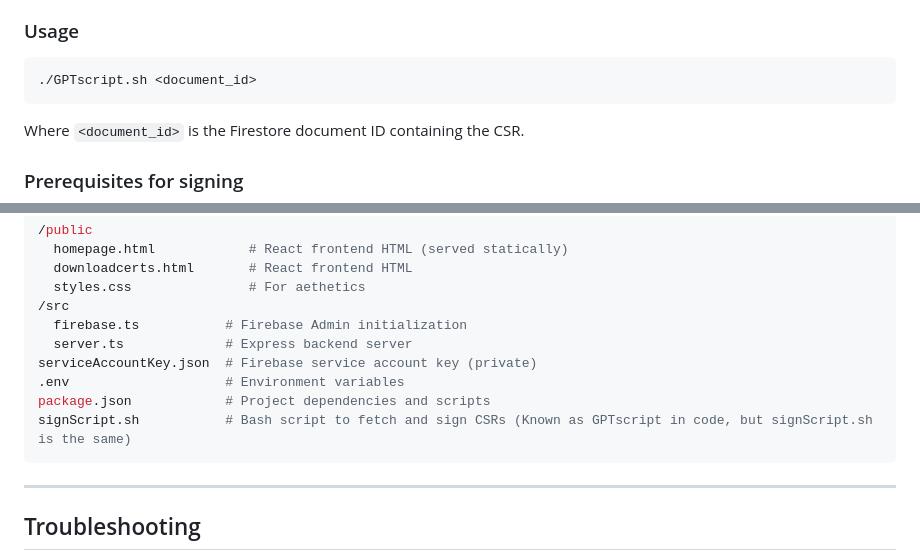
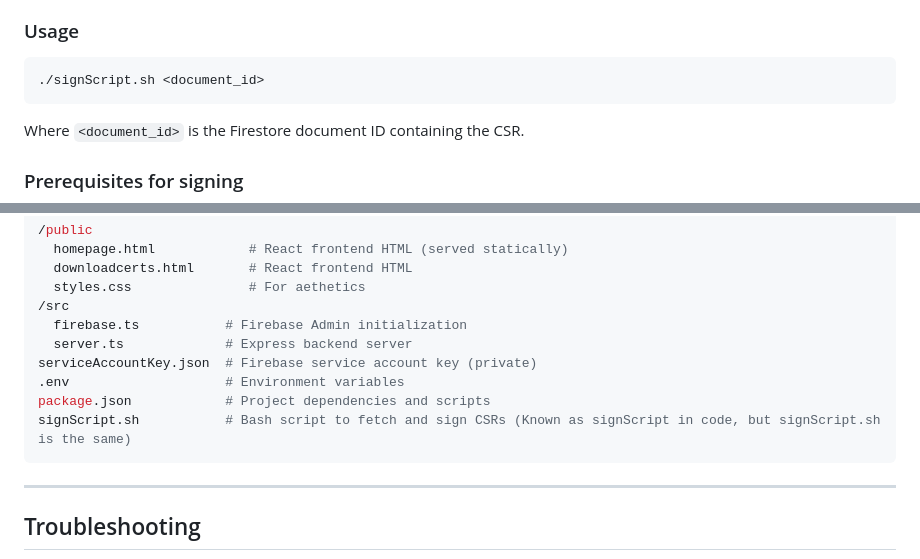
Before and after one commit to sarakjerstad/Sommerprosjekt25-PKI-nettside, a Markdown page: README.md, 2 parts joined by grey strips. Drawn GitHub-style.

Commit message:
Update README.md
fikset mer skrivefeil

````diff
--- a/README.md
+++ b/README.md
@@ -89,7 +89,7 @@ This bash script is used to:
 
 ### Usage
 ```bash
-./GPTscript.sh <document_id>
+./signScript.sh <document_id>
 ```
 
 Where `<document_id>` is the Firestore document ID containing the CSR.
@@ -124,7 +124,7 @@ CERT_OUTPUT_DIR="/CA/newcerts" #Route to certificate directory
 serviceAccountKey.json  # Firebase service account key (private)
 .env                    # Environment variables
 package.json            # Project dependencies and scripts
-signScript.sh           # Bash script to fetch and sign CSRs (Known as GPTscript in code, but signScript.sh is the same)
+signScript.sh           # Bash script to fetch and sign CSRs (Known as signScript in code, but signScript.sh is the same)
 ```
 
 ---
````
